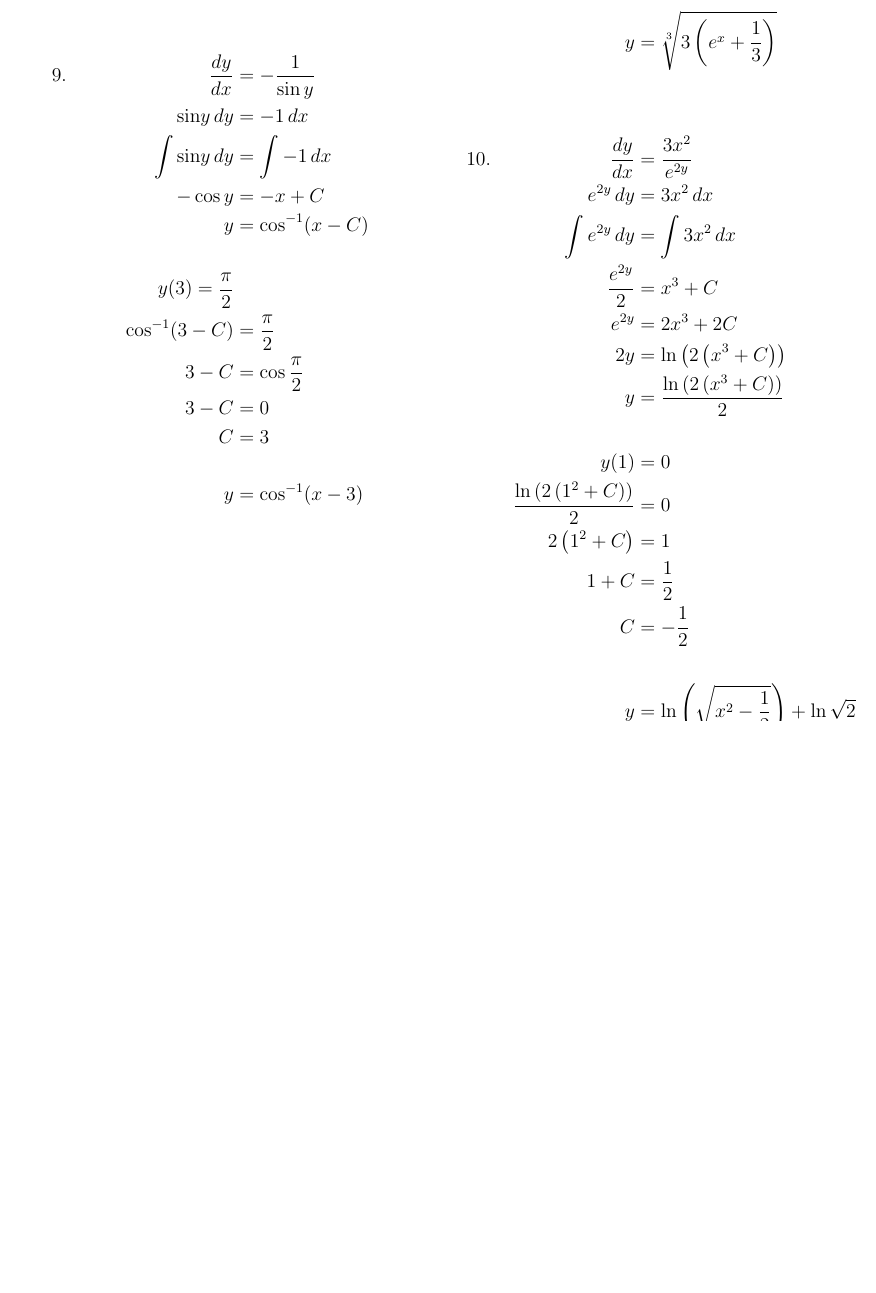
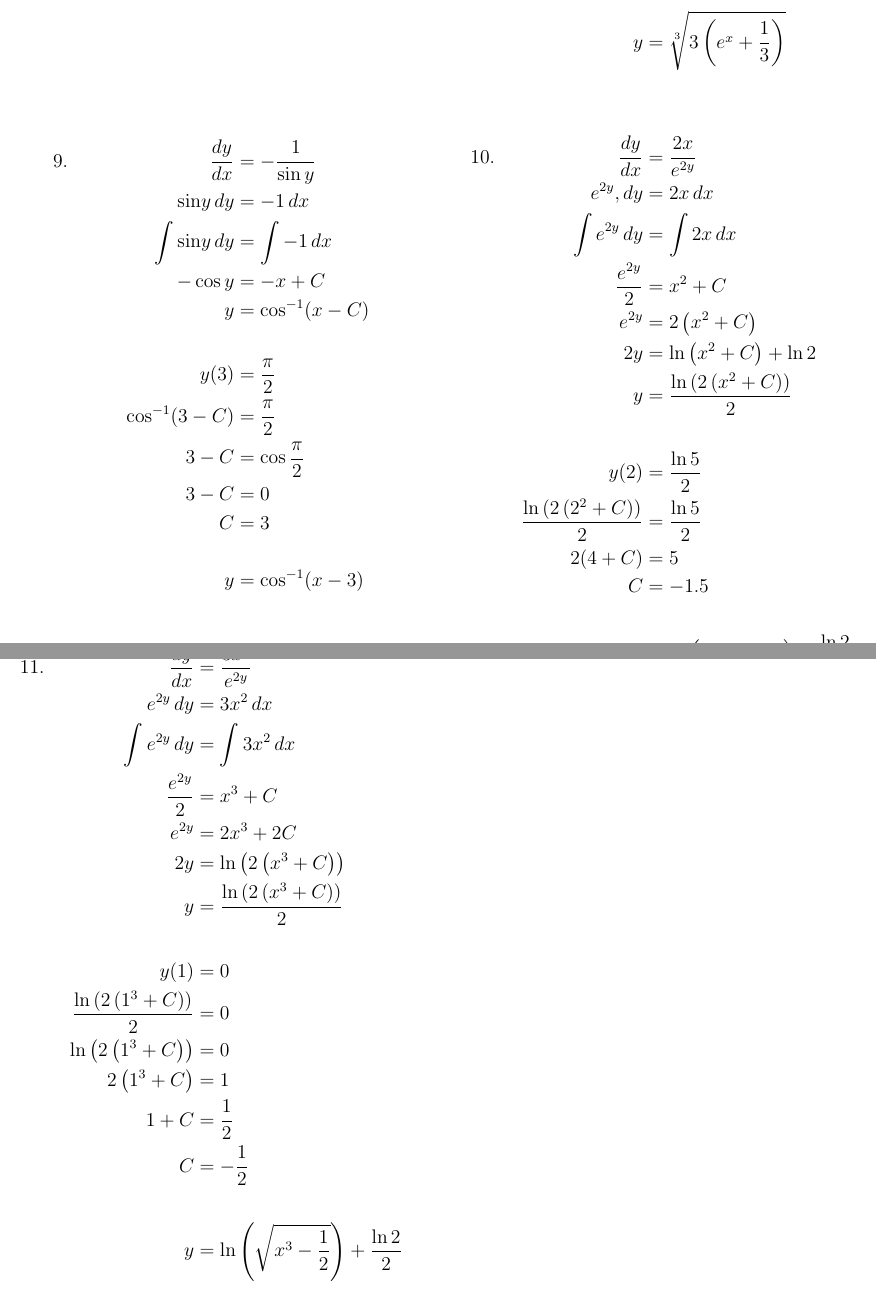
Before and after one commit to joseporcar/mathhw-APCALC, a LaTeX document (MathHW.tex): part of page 8 of 8 before the commit and two parts of pages 8 and 9 of 9 after it, the two joined at a grey line, cut so that both start at the same text, the shorter picture padded with empty space. The pictures show the PDF file MathHW.pdf that the author committed with the source.

Commit message:
11 is done. One more to go !!

```diff
--- a/MathHW.tex
+++ b/MathHW.tex
@@ -347,4 +350,10 @@ Find the volume of the solid that results when the region enclosed by the curves
         &&3C &= \frac{e^3 + 3e^2 - 3e^2}{e^3} \\
         &&C &= \frac{1}{3} \\ \\
         &&y &= \sqrt[3]{3\left(e^x + \frac{1}{3}\right)} \\ \\ \\
-        &10.& \frac{dy}{dx} &= \frac{3x^2}{e^{2y}} \\
+        &10.& \frac{dy}{dx} &= \frac{2x}{e^{2y}} \\
+        &&e^{2y},dy &= 2x\,dx \\
+        &&\int e^{2y}\,dy &= \int 2x\,dx \\
+        &&\frac{e^{2y}}{2} &= x^2 + C \\
+        &&e^{2y} &= 2\left(x^2 + C\right) \\
+        &&2y &= \ln \left( x^2 + C \right) + \ln 2 \\
+        &&y &= \frac{\ln \left(2\left(x^2+C\right)\right)}{2} \\ \\
@@ -351,3 +367,7 @@ Find the volume of the solid that results when the region enclosed by the curves
+\pagebreak
+\begin{multicols*}{2}
+    \begin{align*}
+        &11.&\frac{dy}{dx} &= \frac{3x^2}{e^{2y}} \\
         &&e^{2y}\,dy &= 3x^2\,dx \\
         &&\int e^{2y}\,dy &= \int 3x^2\,dx \\
         &&\frac{e^{2y}}{2} &= x^3 + C \\
@@ -355,5 +375,4 @@ Find the volume of the solid that results when the region enclosed by the curves
         &&2y &= \ln \left( 2\left(x^3 + C\right) \right) \\
         &&y &= \frac{\ln \left( 2\left(x^3 + C\right) \right)}{2} \\ \\
         &&y(1) &= 0 \\
-        &&\frac{\ln \left( 2\left(1^2 + C\right) \right)}{2} &= 0 \\
-        &&2\left(1^2+C\right) &= 1 \\
+        &&\frac{\ln \left( 2\left(1^3 + C\right) \right)}{2} &= 0 \\
```
Also changed, not shown: MathHW.pdf, MathHW.tex (31 more changed lines), 2 other files.
